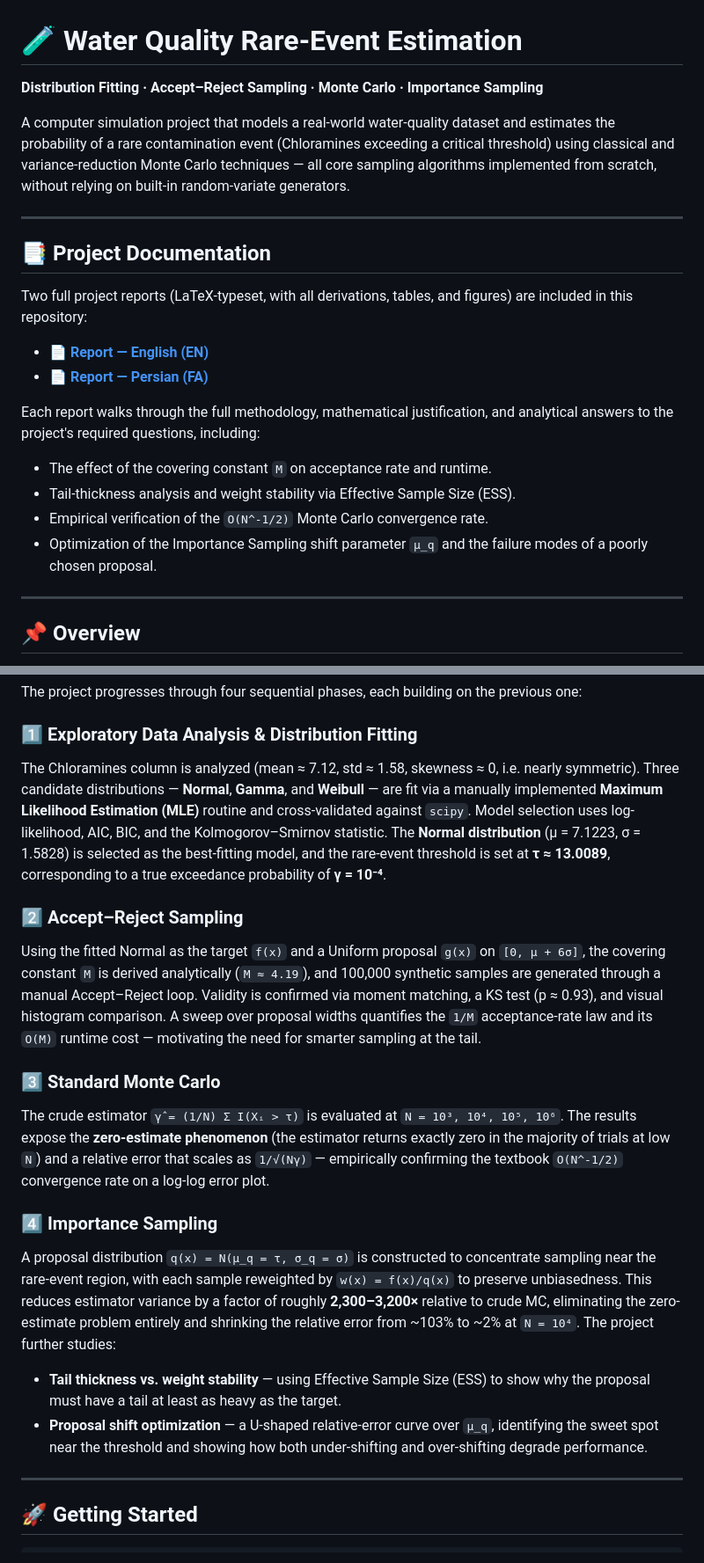
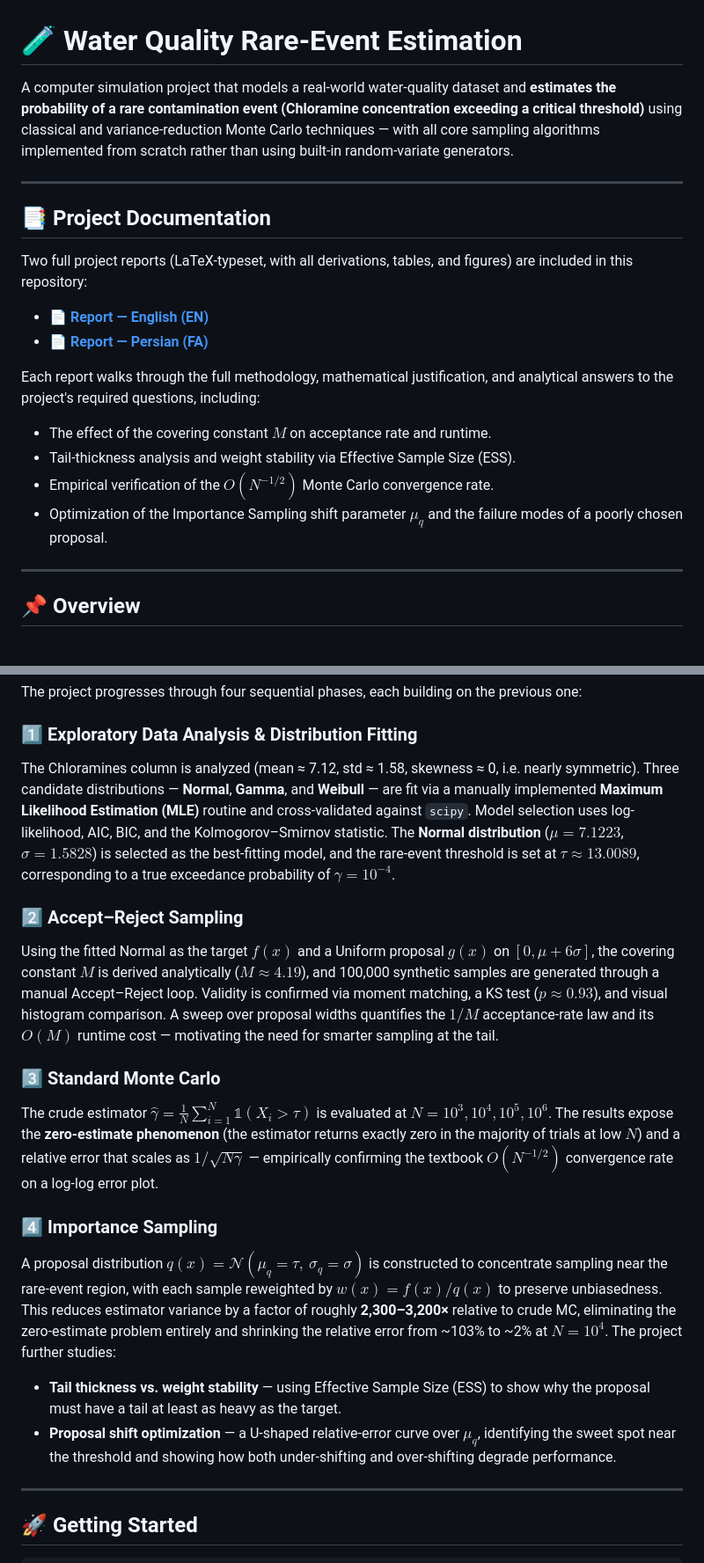
Before and after one commit to alitkbbl/Water-Quality-Rare-Events, a Markdown page: README.md, 2 parts joined by grey strips. Shown at 88% size. Rendered like a GitHub page.

```diff
--- a/README.md
+++ b/README.md
@@ -1,8 +1,6 @@
 # 🧪 Water Quality Rare-Event Estimation
 
-**Distribution Fitting · Accept–Reject Sampling · Monte Carlo · Importance Sampling**
-
-A computer simulation project that models a real-world water-quality dataset and estimates the probability of a rare contamination event (Chloramines exceeding a critical threshold) using classical and variance-reduction Monte Carlo techniques — all core sampling algorithms implemented from scratch, without relying on built-in random-variate generators.
+A computer simulation project that models a real-world water-quality dataset and **estimates the probability of a rare contamination event (Chloramine concentration exceeding a critical threshold)** using classical and variance-reduction Monte Carlo techniques — with all core sampling algorithms implemented from scratch rather than using built‑in random‑variate generators.
 
 ---
 
@@ -15,10 +13,10 @@ Two full project reports (LaTeX-typeset, with all derivations, tables, and figur
 
 
 Each report walks through the full methodology, mathematical justification, and analytical answers to the project's required questions, including:
-- The effect of the covering constant `M` on acceptance rate and runtime.
+- The effect of the covering constant $M$ on acceptance rate and runtime.
 - Tail-thickness analysis and weight stability via Effective Sample Size (ESS).
-- Empirical verification of the `O(N^-1/2)` Monte Carlo convergence rate.
-- Optimization of the Importance Sampling shift parameter `μ_q` and the failure modes of a poorly chosen proposal.
+- Empirical verification of the $O(N^{-1/2})$ Monte Carlo convergence rate.
+- Optimization of the Importance Sampling shift parameter $\mu_q$ and the failure modes of a poorly chosen proposal.
 
 
 ---
@@ -62,18 +60,18 @@ Water_Quality_Rare_Events/
 The project progresses through four sequential phases, each building on the previous one:
 
 ### 1️⃣ Exploratory Data Analysis & Distribution Fitting
-The Chloramines column is analyzed (mean ≈ 7.12, std ≈ 1.58, skewness ≈ 0, i.e. nearly symmetric). Three candidate distributions — **Normal**, **Gamma**, and **Weibull** — are fit via a manually implemented **Maximum Likelihood Estimation (MLE)** routine and cross-validated against `scipy`. Model selection uses log-likelihood, AIC, BIC, and the Kolmogorov–Smirnov statistic. The **Normal distribution** (μ = 7.1223, σ = 1.5828) is selected as the best-fitting model, and the rare-event threshold is set at **τ ≈ 13.0089**, corresponding to a true exceedance probability of **γ = 10⁻⁴**.
+The Chloramines column is analyzed (mean ≈ 7.12, std ≈ 1.58, skewness ≈ 0, i.e. nearly symmetric). Three candidate distributions — **Normal**, **Gamma**, and **Weibull** — are fit via a manually implemented **Maximum Likelihood Estimation (MLE)** routine and cross-validated against `scipy`. Model selection uses log-likelihood, AIC, BIC, and the Kolmogorov–Smirnov statistic. The **Normal distribution** ($\mu = 7.1223$, $\sigma = 1.5828$) is selected as the best-fitting model, and the rare-event threshold is set at **$\tau \approx 13.0089$**, corresponding to a true exceedance probability of **$\gamma = 10^{-4}$**.
 
 ### 2️⃣ Accept–Reject Sampling
-Using the fitted Normal as the target `f(x)` and a Uniform proposal `g(x)` on `[0, μ + 6σ]`, the covering constant `M` is derived analytically (`M ≈ 4.19`), and 100,000 synthetic samples are generated through a manual Accept–Reject loop. Validity is confirmed via moment matching, a KS test (p ≈ 0.93), and visual histogram comparison. A sweep over proposal widths quantifies the `1/M` acceptance-rate law and its `O(M)` runtime cost — motivating the need for smarter sampling at the tail.
+Using the fitted Normal as the target $f(x)$ and a Uniform proposal $g(x)$ on $[0, \mu + 6\sigma]$, the covering constant $M$ is derived analytically ($M \approx 4.19$), and 100,000 synthetic samples are generated through a manual Accept–Reject loop. Validity is confirmed via moment matching, a KS test ($p \approx 0.93$), and visual histogram comparison. A sweep over proposal widths quantifies the $1/M$ acceptance-rate law and its $O(M)$ runtime cost — motivating the need for smarter sampling at the tail.
 
 ### 3️⃣ Standard Monte Carlo
-The crude estimator `γ̂ = (1/N) Σ I(Xᵢ > τ)` is evaluated at `N = 10³, 10⁴, 10⁵, 10⁶`. The results expose the **zero-estimate phenomenon** (the estimator returns exactly zero in the majority of trials at low `N`) and a relative error that scales as `1/√(Nγ)` — empirically confirming the textbook `O(N^-1/2)` convergence rate on a log-log error plot.
+The crude estimator $\hat{\gamma} = \frac{1}{N}\sum_{i=1}^{N} \mathbb{1}(X_i > \tau)$ is evaluated at $N = 10^3, 10^4, 10^5, 10^6$. The results expose the **zero-estimate phenomenon** (the estimator returns exactly zero in the majority of trials at low $N$) and a relative error that scales as $1/\sqrt{N\gamma}$ — empirically confirming the textbook $O(N^{-1/2})$ convergence rate on a log-log error plot.
 
 ### 4️⃣ Importance Sampling
-A proposal distribution `q(x) = N(μ_q = τ, σ_q = σ)` is constructed to concentrate sampling near the rare-event region, with each sample reweighted by `w(x) = f(x)/q(x)` to preserve unbiasedness. This reduces estimator variance by a factor of roughly **2,300–3,200×** relative to crude MC, eliminating the zero-estimate problem entirely and shrinking the relative error from ~103% to ~2% at `N = 10⁴`. The project further studies:
+A proposal distribution $q(x) = \mathcal{N}(\mu_q = \tau,\ \sigma_q = \sigma)$ is constructed to concentrate sampling near the rare-event region, with each sample reweighted by $w(x) = f(x)/q(x)$ to preserve unbiasedness. This reduces estimator variance by a factor of roughly **2,300–3,200×** relative to crude MC, eliminating the zero-estimate problem entirely and shrinking the relative error from ~103% to ~2% at $N = 10^4$. The project further studies:
 - **Tail thickness vs. weight stability** — using Effective Sample Size (ESS) to show why the proposal must have a tail at least as heavy as the target.
-- **Proposal shift optimization** — a U-shaped relative-error curve over `μ_q`, identifying the sweet spot near the threshold and showing how both under-shifting and over-shifting degrade performance.
+- **Proposal shift optimization** — a U-shaped relative-error curve over $\mu_q$, identifying the sweet spot near the threshold and showing how both under-shifting and over-shifting degrade performance.
 
 ---
 
```
Also changed, not shown: other parts of README.md (+2 -2 lines).
